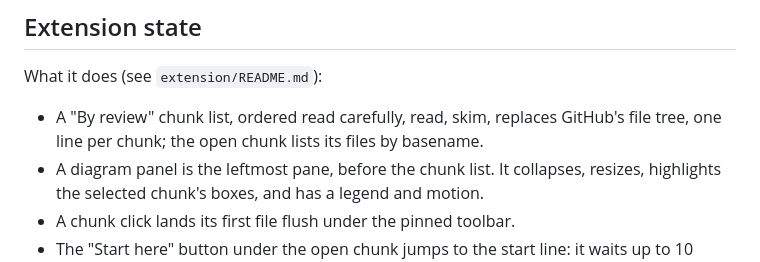
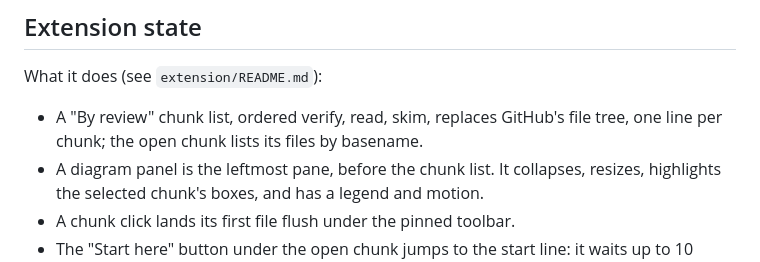
Before and after one commit to bkonold/pr-brief, a Markdown page: HANDOFF.md, the part around the change. GitHub-like rendering.

```diff
--- a/HANDOFF.md
+++ b/HANDOFF.md
@@ -73,7 +73,7 @@ arrowheads. The kind of change decides which diagrams appear, not how they look.
 
 What it does (see `extension/README.md`):
 
-- A "By review" chunk list, ordered read carefully, read, skim, replaces GitHub's file tree, one line per chunk;
+- A "By review" chunk list, ordered verify, read, skim, replaces GitHub's file tree, one line per chunk;
   the open chunk lists its files by basename.
 - A diagram panel is the leftmost pane, before the chunk list. It collapses, resizes, highlights the selected
   chunk's boxes, and has a legend and motion.
```
Also changed, not shown: README.md (+28 -2 lines), extension/README.md (+11 -4 lines).
